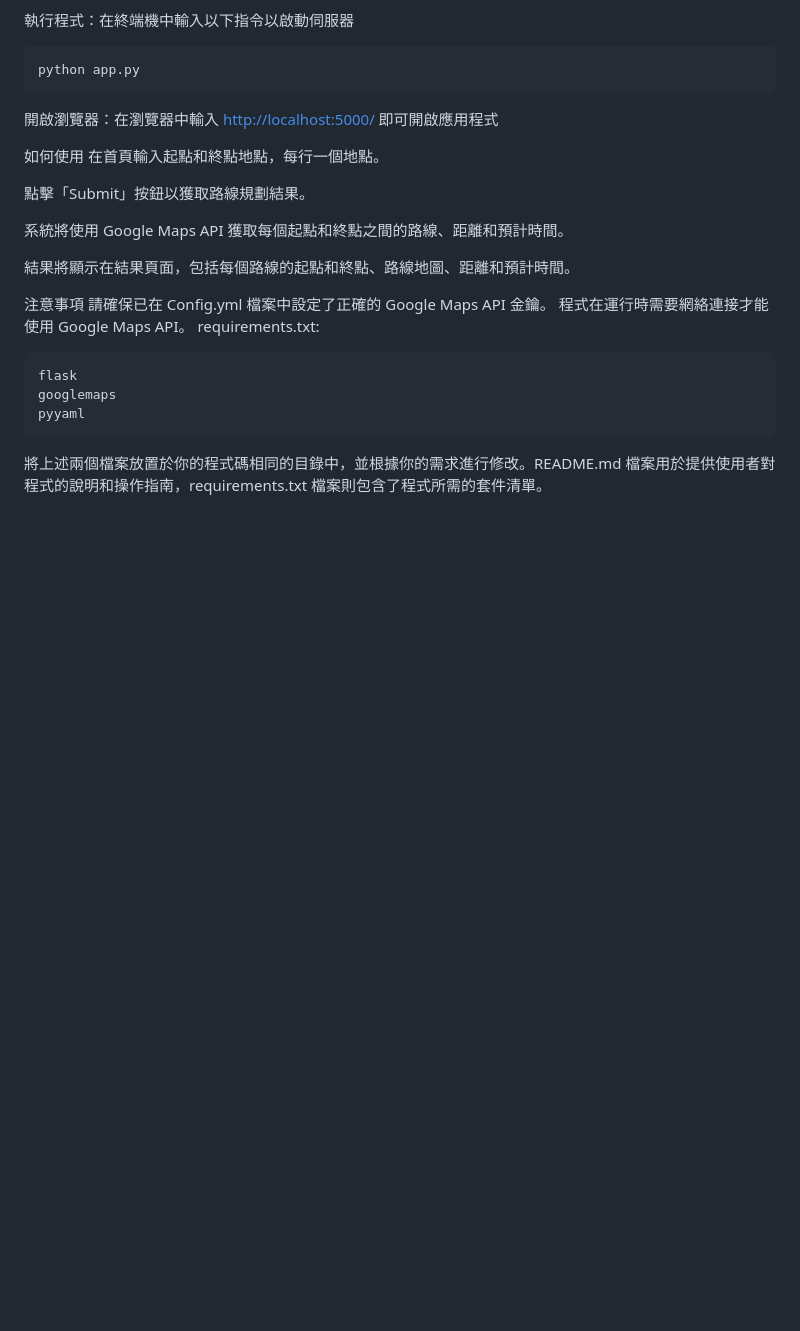
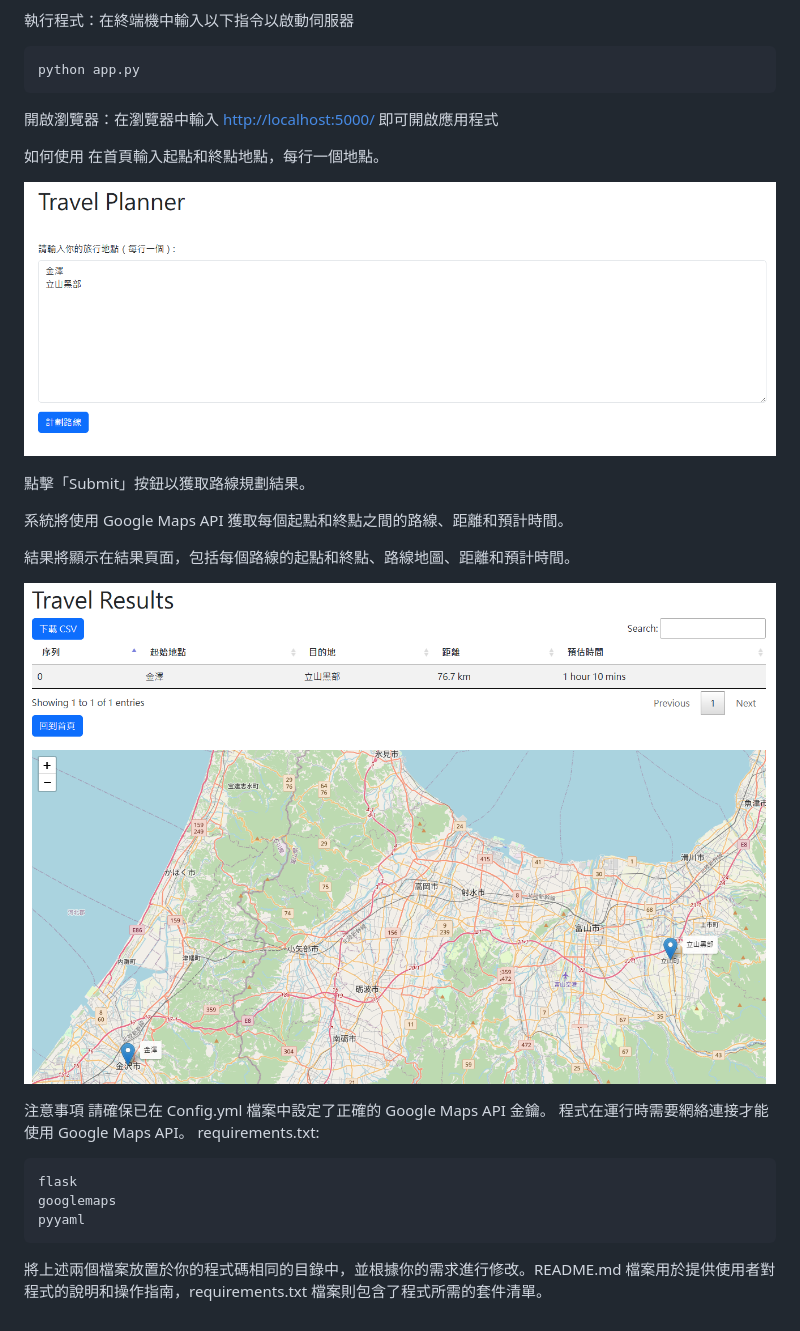
Before and after one commit to kashao/Google-Route-Planner-on-Flask, a Markdown page: README.md, the part around the change. Drawn GitHub-style; pictures changed too: Results.png (added), TravelPlanner.png (added); blank space fills up the shorter version.

Commit message:
Add example picture

```diff
--- a/README.md
+++ b/README.md
@@ -22,11 +22,15 @@ python app.py
 如何使用
 在首頁輸入起點和終點地點，每行一個地點。
 
+![示例圖片](TravelPlanner.png)
+
 點擊「Submit」按鈕以獲取路線規劃結果。
 
 系統將使用 Google Maps API 獲取每個起點和終點之間的路線、距離和預計時間。
 
 結果將顯示在結果頁面，包括每個路線的起點和終點、路線地圖、距離和預計時間。
+
+![示例圖片](Results.png)
 
 注意事項
 請確保已在 Config.yml 檔案中設定了正確的 Google Maps API 金鑰。
```
